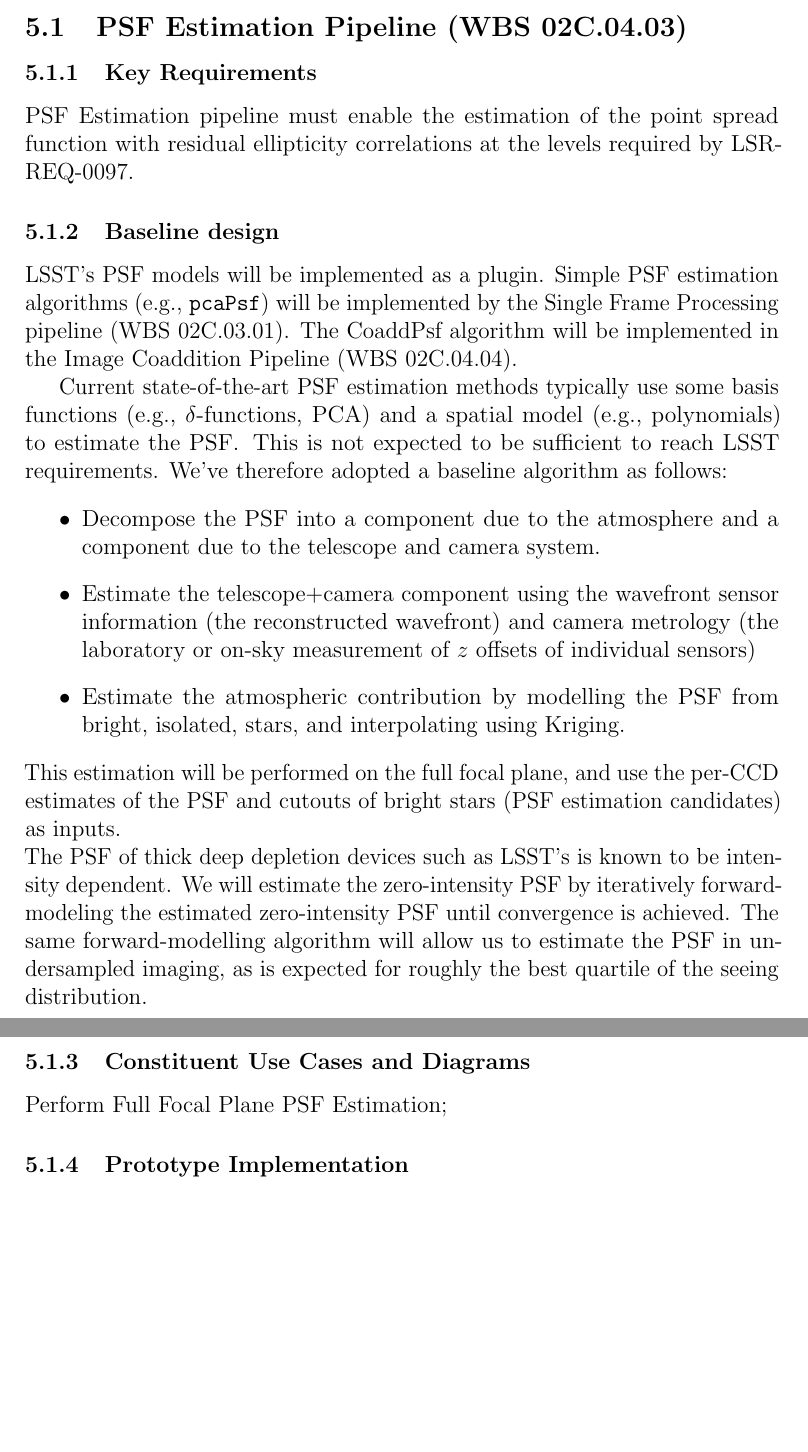
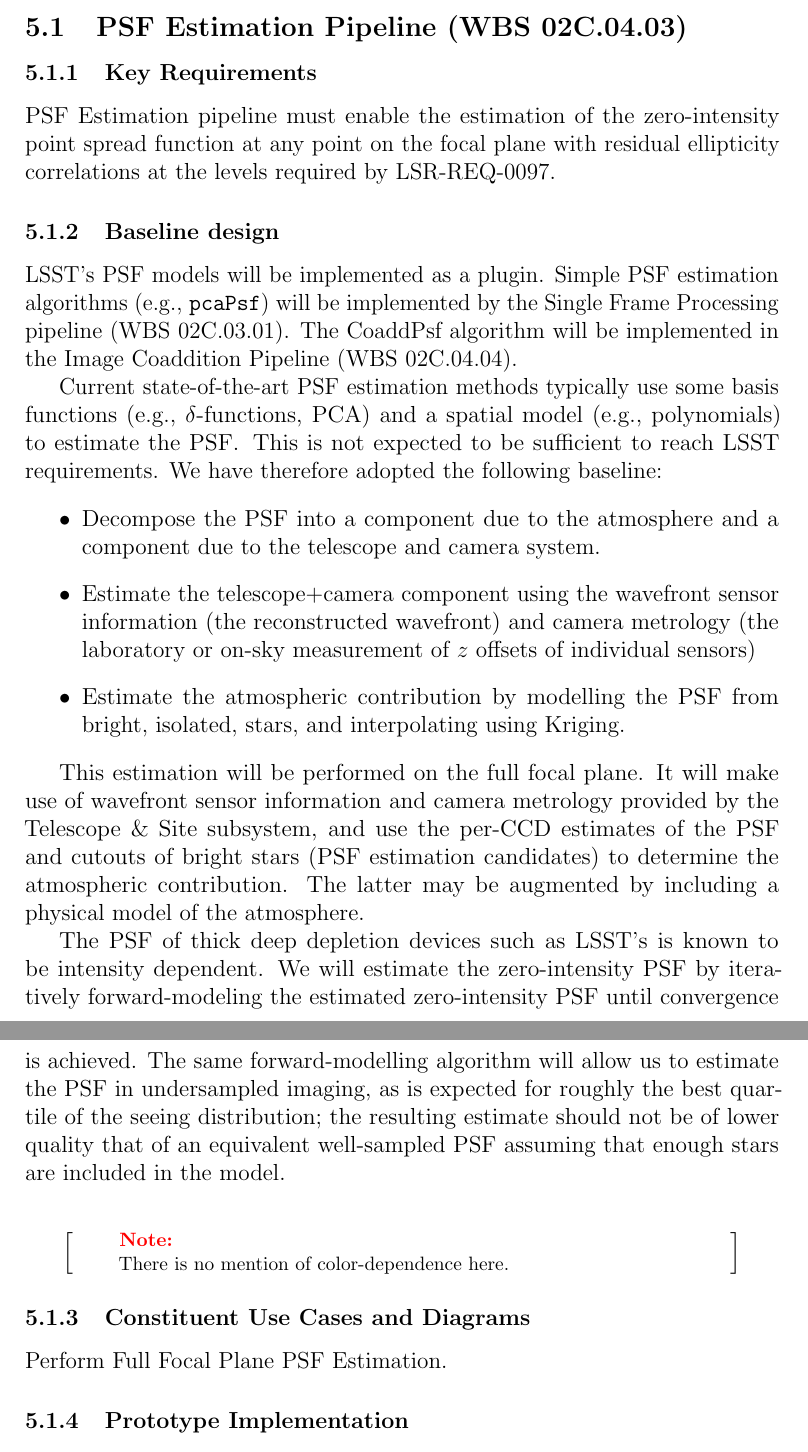
Before and after one commit to lsst/LDM-151, a LaTeX paper (DM_Applications_Design.tex): two parts of pages 35 and 36 of 64, joined at a grey line, cut so that both start at the same text, the shorter picture padded with empty space. Compiled offline with pdfLaTeX.

Commit message:
Tweak to PSF Pipeline; call out lack of color.

```diff
--- a/DM_Applications_Design.tex
+++ b/DM_Applications_Design.tex
@@ -651,26 +652,31 @@ Prototype MOPS codes are available at \url{https://github.com/lsst/mops_daymops}
 
 \subsubsection{Key Requirements}
 
-PSF Estimation pipeline must enable the estimation of the point spread function with residual ellipticity correlations at the levels required by LSR-REQ-0097.
+PSF Estimation pipeline must enable the estimation of the zero-intensity point spread function at any point on the focal plane with residual ellipticity correlations at the levels required by LSR-REQ-0097.
 
 \subsubsection{Baseline design}
 
 LSST's PSF models will be implemented as a plugin. Simple PSF estimation algorithms (e.g., {\tt pcaPsf}) will be implemented by the Single Frame Processing pipeline (\wbsSFM). The CoaddPsf algorithm will be implemented in the Image Coaddition Pipeline (\wbsCoadd).
 
-Current state-of-the-art PSF estimation methods typically use some basis functions (e.g., $\delta$-functions, PCA) and a spatial model (e.g., polynomials) to estimate the PSF\@. This is not expected to be sufficient to reach LSST requirements. We've therefore adopted a baseline algorithm as follows:
+Current state-of-the-art PSF estimation methods typically use some basis functions (e.g., $\delta$-functions, PCA) and a spatial model (e.g., polynomials) to estimate the PSF\@. This is not expected to be sufficient to reach LSST requirements. We have therefore adopted the following baseline:
 \begin{itemize}
     \item Decompose the PSF into a component due to the atmosphere and a component due to the telescope and camera system.
     \item Estimate the telescope+camera component using the wavefront sensor information (the reconstructed wavefront) and camera metrology (the laboratory or on-sky measurement of $z$ offsets of individual sensors)
     \item Estimate the atmospheric contribution by modelling the PSF from bright, isolated, stars, and interpolating using Kriging. % RHL PCA \'a la Jarvis and Jain only works for the camera part
 \end{itemize}
-This estimation will be performed on the full focal plane, and use the per-CCD estimates of the PSF and cutouts of bright stars (PSF estimation candidates) as inputs.
-\\
-The PSF of thick deep depletion devices such as LSST's is known to be intensity dependent. We will estimate the zero-intensity PSF by iteratively forward-modeling the estimated zero-intensity PSF until convergence is achieved. The same forward-modelling algorithm will allow us to estimate the PSF in undersampled imaging, as is expected for roughly the best quartile of the seeing distribution.
+
+This estimation will be performed on the full focal plane. It will make use of wavefront sensor information and camera metrology provided by the Telescope \& Site subsystem, and use the per-CCD estimates of the PSF and cutouts of bright stars (PSF estimation candidates) to determine the atmospheric contribution. The latter may be augmented by including a physical model of the atmosphere.
+
+The PSF of thick deep depletion devices such as LSST's is known to be intensity dependent. We will estimate the zero-intensity PSF by iteratively forward-modeling the estimated zero-intensity PSF until convergence is achieved. The same forward-modelling algorithm will allow us to estimate the PSF in undersampled imaging, as is expected for roughly the best quartile of the seeing distribution; the resulting estimate should not be of lower quality that of an equivalent well-sampled PSF assuming that enough stars are included in the model.
 % RHL [As you know] it's more accurate to say that the as-detected image is an intensity-dependent mapping of the image incident on the CCD (I must be able to find a better way to express that!).  A consequence is that the PSF is intensity dependent.
+
+\begin{note}
+There is no mention of color-dependence here.
+\end{note}
 
 \subsubsection{Constituent Use Cases and Diagrams}
 
-Perform Full Focal Plane PSF Estimation;
+Perform Full Focal Plane PSF Estimation.
 
 \subsubsection{Prototype Implementation}
 
```
Also changed, not shown: DM_Applications_Design.pdf, DM_Applications_Design.tex (1 more changed lines).
